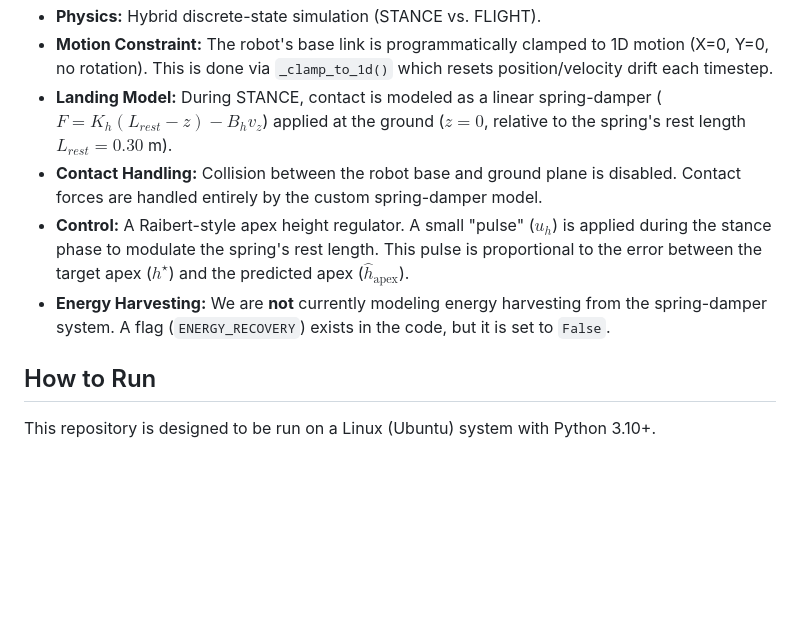
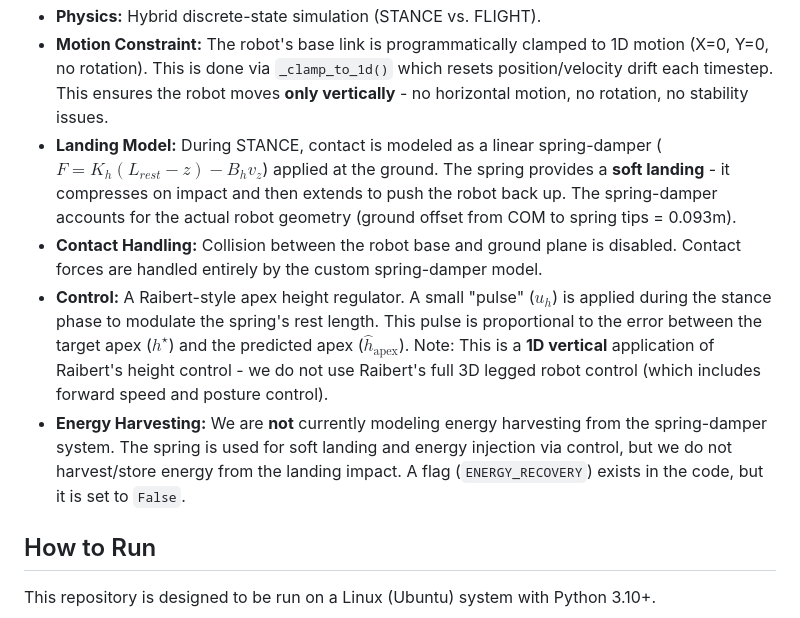
Before and after one commit to ehmsu/eecs4421_project, a Markdown page: README.md, the part around one of its changes. GitHub-like rendering; blank space fills up the shorter version.

```diff
--- a/README.md
+++ b/README.md
@@ -25,9 +57,9 @@ This project simulates a 1-D vertical hopper robot using PyBullet. The robot is
 * **Physics:** Hybrid discrete-state simulation (STANCE vs. FLIGHT).
-* **Motion Constraint:** The robot's base link is programmatically clamped to 1D motion (X=0, Y=0, no rotation). This is done via `_clamp_to_1d()` which resets position/velocity drift each timestep.
-* **Landing Model:** During STANCE, contact is modeled as a linear spring-damper ($F = K_h(L_{rest} - z) - B_h v_z$) applied at the ground ($z=0$, relative to the spring's rest length $L_{rest}=0.30$ m).
+* **Motion Constraint:** The robot's base link is programmatically clamped to 1D motion (X=0, Y=0, no rotation). This is done via `_clamp_to_1d()` which resets position/velocity drift each timestep. This ensures the robot moves **only vertically** - no horizontal motion, no rotation, no stability issues.
+* **Landing Model:** During STANCE, contact is modeled as a linear spring-damper ($F = K_h(L_{rest} - z) - B_h v_z$) applied at the ground. The spring provides a **soft landing** - it compresses on impact and then extends to push the robot back up. The spring-damper accounts for the actual robot geometry (ground offset from COM to spring tips = 0.093m).
 * **Contact Handling:** Collision between the robot base and ground plane is disabled. Contact forces are handled entirely by the custom spring-damper model.
-* **Control:** A Raibert-style apex height regulator. A small "pulse" ($u_h$) is applied during the stance phase to modulate the spring's rest length. This pulse is proportional to the error between the target apex ($h^\star$) and the predicted apex ($\hat{h}_{\text{apex}}$).
-* **Energy Harvesting:** We are **not** currently modeling energy harvesting from the spring-damper system. A flag (`ENERGY_RECOVERY`) exists in the code, but it is set to `False`.
+* **Control:** A Raibert-style apex height regulator. A small "pulse" ($u_h$) is applied during the stance phase to modulate the spring's rest length. This pulse is proportional to the error between the target apex ($h^\star$) and the predicted apex ($\hat{h}_{\text{apex}}$). Note: This is a **1D vertical** application of Raibert's height control - we do not use Raibert's full 3D legged robot control (which includes forward speed and posture control).
+* **Energy Harvesting:** We are **not** currently modeling energy harvesting from the spring-damper system. The spring is used for soft landing and energy injection via control, but we do not harvest/store energy from the landing impact. A flag (`ENERGY_RECOVERY`) exists in the code, but it is set to `False`.
 
 ## How to Run
 
```
Also changed, not shown: other parts of README.md (+35 -3 lines).
